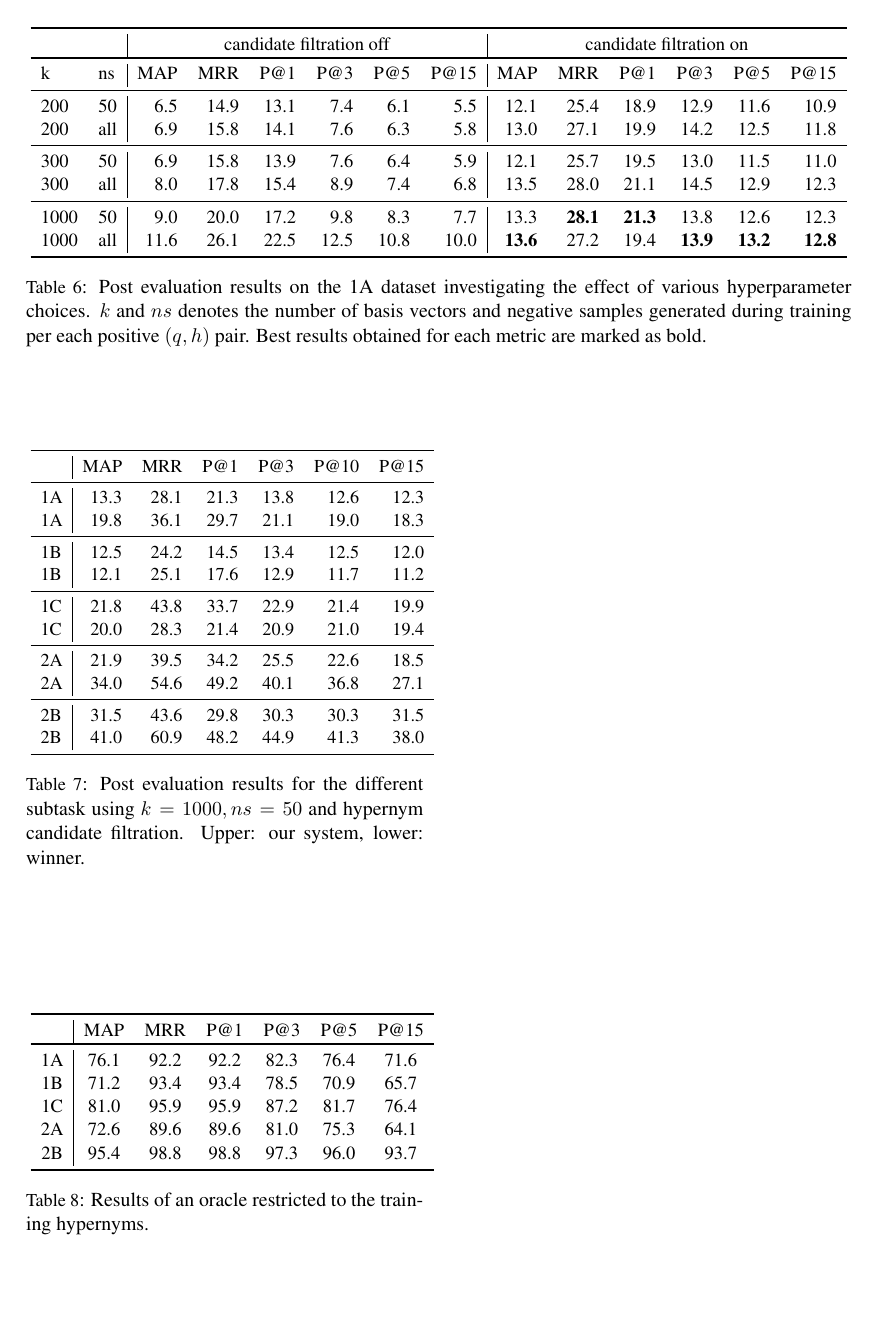
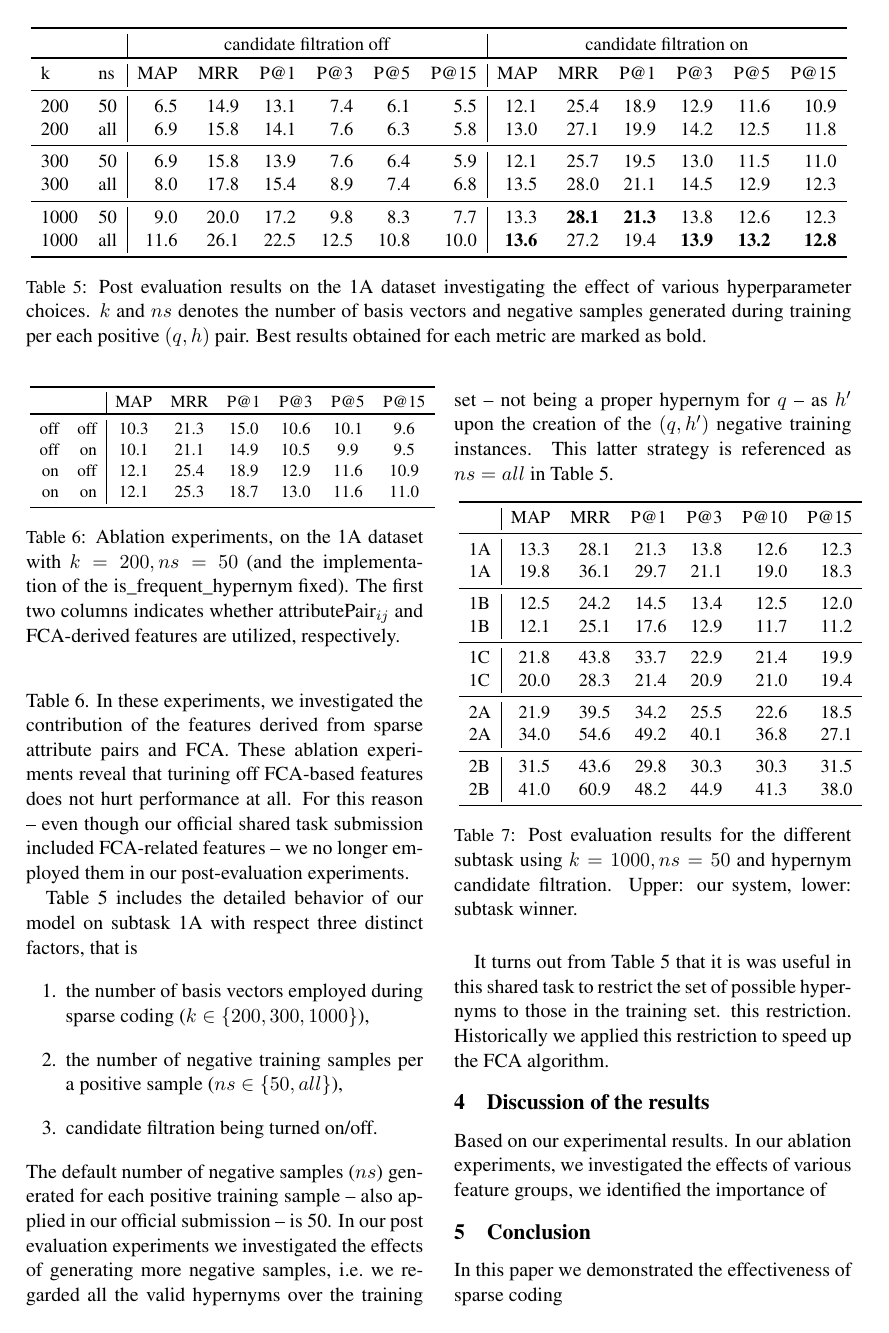
Before and after one commit to begab/fca_hypernymy, a LaTeX paper (paper/sparsians.tex, which reads paper/ablation1A.tex, paper/post_eval.tex): page 6 of 6 before the commit and page 5 of 6 after it. Compiled offline with pdfLaTeX.

Commit message:
adds accompanying text to the tables

```diff
--- a/paper/ablation1A.tex
+++ b/paper/ablation1A.tex
@@ -7,7 +7,11 @@
 	\centering
 	\resizebox{.5\textwidth}{!}{
     % TODO textbf
-	\begin{tabular}{r|cccccc}
+	\begin{tabular}{rr|cccccc}
     \toprule
- & MAP & MRR & P@1 & P@3 & P@5 & P@15 \\
+ & & MAP & MRR & P@1 & P@3 & P@5 & P@15 \\
     \toprule
+off & off & 10.3 & 21.3 & 15.0 & 10.6 & 10.1 & 9.6  \\
+off & on  & 10.1 & 21.1 & 14.9 & 10.5 & 9.9  & 9.5  \\
+on  & off  & 12.1 & 25.4 & 18.9 & 12.9 & 11.6 & 10.9 \\
+on  & on   & 12.1 & 25.3 & 18.7 & 13.0 & 11.6 & 11.0 \\
@@ -18,7 +18,9 @@ on/on   & 12.1 & 25.3 & 18.7 & 13.0 & 11.6 & 11.0 \\
 \bottomrule
 	\end{tabular}
 	}
-\caption{Ablation experiments, att-pairs/fca, on the 1A dataset with $k=200,ns=50$ (and the
-implementation of the is\_frequent\_hypernym fixed).}
+\caption{Ablation experiments, on the 1A dataset with $k=200,ns=50$ (and the
+implementation of the is\_frequent\_hypernym fixed). The first two columns
+indicates whether attributePair$_{ij}$ and FCA-derived features are
+utilized, respectively.}
 \label{table:ablation1A}
 \end{table}
--- a/paper/post_eval.tex
+++ b/paper/post_eval.tex
@@ -22,5 +22,6 @@
 \end{tabular}
 }
 \caption{Post evaluation results for the different subtask using $k=1000,
-ns=50$ and hypernym candidate filtration. Upper: our system, lower: winner.}
+ns=50$ and hypernym candidate filtration. Upper: our system, lower: subtask
+winner.}
 \end{table}
--- a/paper/sparsians.tex
+++ b/paper/sparsians.tex
@@ -456 +460,23 @@ results.
+\autoref{table:ablation1A}. In these experiments, we investigated the
+contribution of the features derived from sparse attribute pairs and FCA.
+These ablation experiments reveal that turining off FCA-based features does
+not hurt performance at all. For this reason -- even though our official shared
+task submission included FCA-related features -- we no longer employed them in
+our post-evaluation experiments.
 
+\autoref{table:1A_detailed} includes the detailed behavior of our model on
+subtask 1A with respect three distinct factors, that is
+\begin{enumerate}
+	\item the number of basis vectors employed during sparse coding ($k \in
+	\{200, 300, 1000\}$),
+	\item the number of negative training samples per a positive sample ($ns
+	\in \{50, all\}$),
+	\item candidate filtration being turned on/off.
+\end{enumerate}
+The default number of negative samples ($ns$) generated for
+each positive training sample -- also applied in our official submission -- is
+50. In our post evaluation experiments we investigated the effects of
+generating more negative samples, i.e.~we regarded all the valid hypernyms over
+the training set -- not being a
+proper hypernym for $q$ -- as $h'$ upon the creation of the $(q, h')$ negative
+training instances. This latter strategy is referenced as $ns=all$ in
@@ -466,7 +488,7 @@ tried more settings including longer, 1000-dimensional sparse vectors, see
 
 It turns out from \autoref{table:1A_detailed} that it is was useful in this
 shared task to restrict the set of possible hypernyms to those in the training
-set.  Table~\ref{table:upper} lists the results an oracle would achieve with
+set. % Table~\ref{table:upper} lists the results an oracle would achieve with
 this restriction. Historically we applied this restriction to speed up the FCA
 algorithm.
 
@@ -474,8 +496,12 @@ algorithm.
 
 \section{Discussion of the results}
 
-Based on our experimental results, we identified the importance of
+Based on our experimental results. In our ablation experiments, we investigated
+the effects of various feature groups, we identified the importance of
 
+\section{Conclusion}
+
+In this paper we demonstrated the effectiveness of sparse coding
 
 \bibliography{../../paper/Common/Bib/ml}
 \bibliographystyle{acl_natbib}
```
Also changed, not shown: paper/ablation1A.tex (4 more changed lines), paper/sparsians.tex (12 more changed lines).
